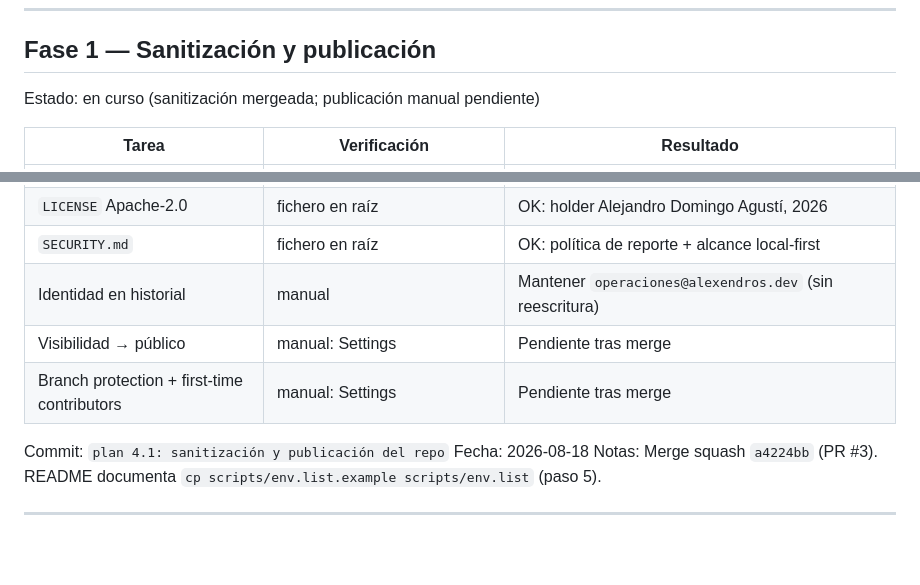
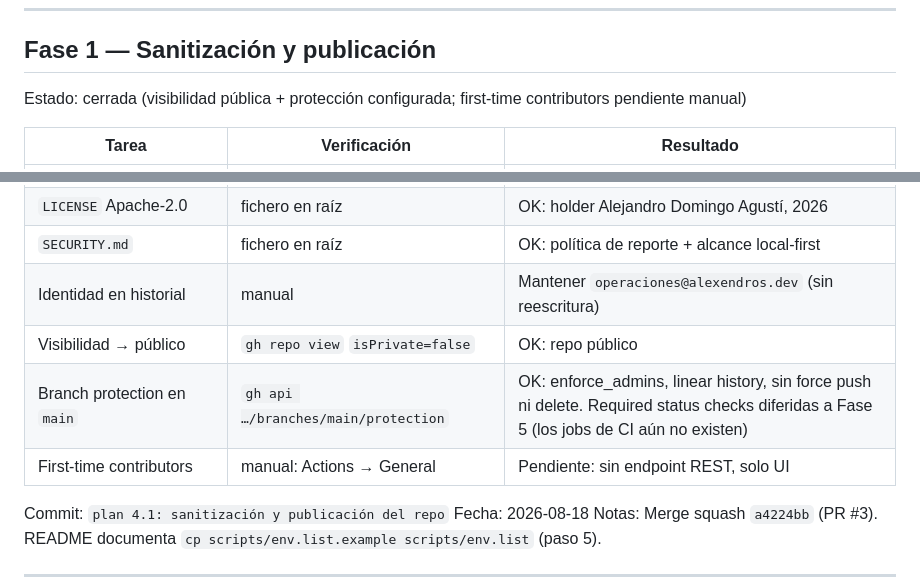
Before and after one commit to Alexendros/minicpm, a Markdown page: docs/planes/03-progress.md, 2 parts joined by grey strips. GitHub-like rendering; blank space fills up the shorter version.

Commit message:
plan 4.1: registro — protección main configurada, repo público

```diff
--- a/docs/planes/03-progress.md
+++ b/docs/planes/03-progress.md
@@ -13,7 +13,7 @@ Leyenda de verificación:
 
 ## Fase 1 — Sanitización y publicación
 
-Estado: en curso (sanitización mergeada; publicación manual pendiente)
+Estado: cerrada (visibilidad pública + protección configurada; first-time contributors pendiente manual)
 
 | Tarea | Verificación | Resultado |
 |---|---|---|
@@ -23,8 +23,9 @@ Estado: en curso (sanitización mergeada; publicación manual pendiente)
 | `LICENSE` Apache-2.0 | fichero en raíz | OK: holder Alejandro Domingo Agustí, 2026 |
 | `SECURITY.md` | fichero en raíz | OK: política de reporte + alcance local-first |
 | Identidad en historial | manual | Mantener `operaciones@alexendros.dev` (sin reescritura) |
-| Visibilidad → público | manual: Settings | Pendiente tras merge |
-| Branch protection + first-time contributors | manual: Settings | Pendiente tras merge |
+| Visibilidad → público | `gh repo view` `isPrivate=false` | OK: repo público |
+| Branch protection en `main` | `gh api …/branches/main/protection` | OK: enforce_admins, linear history, sin force push ni delete. Required status checks diferidas a Fase 5 (los jobs de CI aún no existen) |
+| First-time contributors | manual: Actions → General | Pendiente: sin endpoint REST, solo UI |
 
 Commit: `plan 4.1: sanitización y publicación del repo`
 Fecha: 2026-08-18
```
